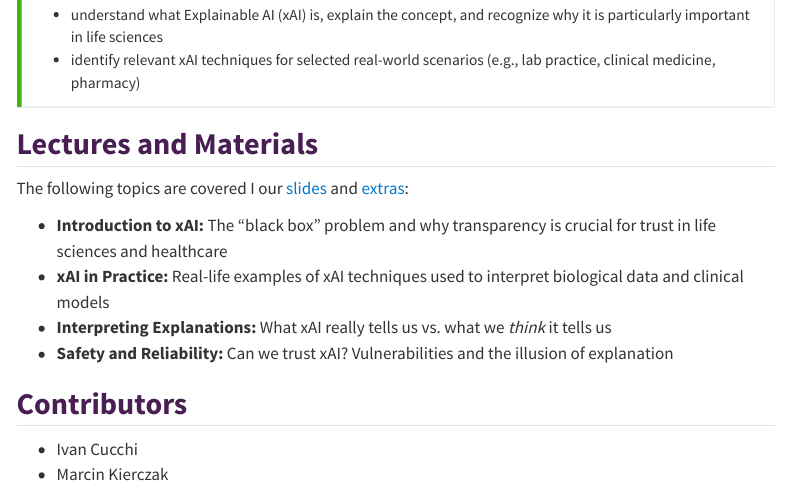
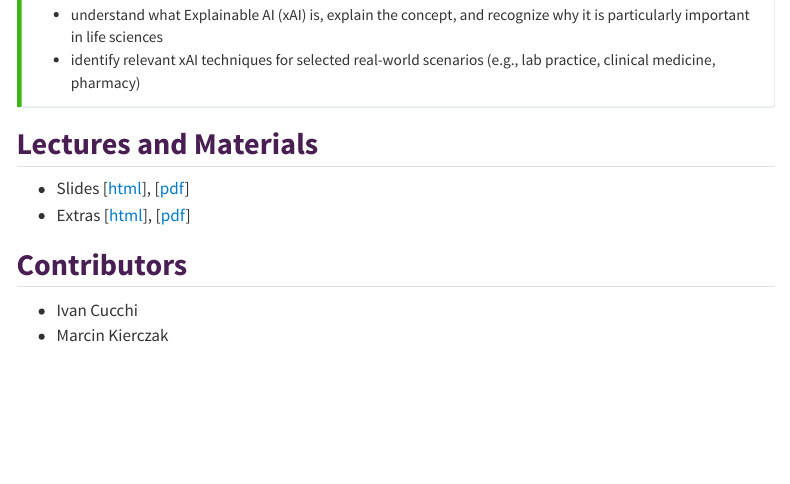
Before and after one commit to SciLifeLab-Training/using-ai-in-lifescience, a Quarto document (3_xAI.qmd): the page in a window 1100 px wide, from 200 px down. Rendered offline with R 4.5, knitr and Pandoc in place of Quarto, with nearby package versions; menus at the side of the page are left out.

Commit message:
fix links

```diff
--- a/3_xAI.qmd
+++ b/3_xAI.qmd
@@ -15,13 +15,8 @@ By the end of this session, learners will be able to:
 
 ## Lectures and Materials
 
-The following topics are covered I our [slides](materials/xAI/xai_lifesci.pdf) and [extras](materials/xAI/xai_lifesci_extras.pdf):
-
-- **Introduction to xAI:** The "black box" problem and why transparency is crucial for trust in life sciences and healthcare
-- **xAI in Practice:** Real-life examples of xAI techniques used to interpret biological data and clinical models
-- **Interpreting Explanations:** What xAI really tells us vs. what we *think* it tells us
-- **Safety and Reliability:** Can we trust xAI? Vulnerabilities and the illusion of explanation
-
+- Slides [[html](materials/xAI/xai_lifesci.html)], [[pdf](materials/xAI/xai_lifesci.pdf)]
+- Extras [[html](materials/xAI/xai_lifesci_extras.html)], [[pdf](materials/xAI/xai_lifesci_extras.pdf)]
 
 ## Contributors
 
```
